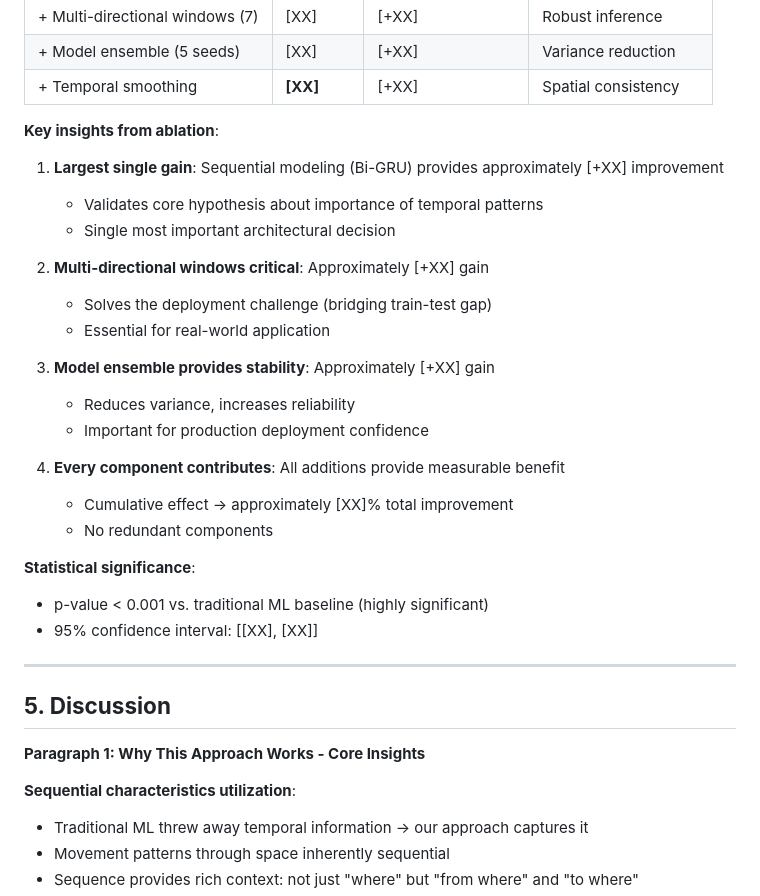
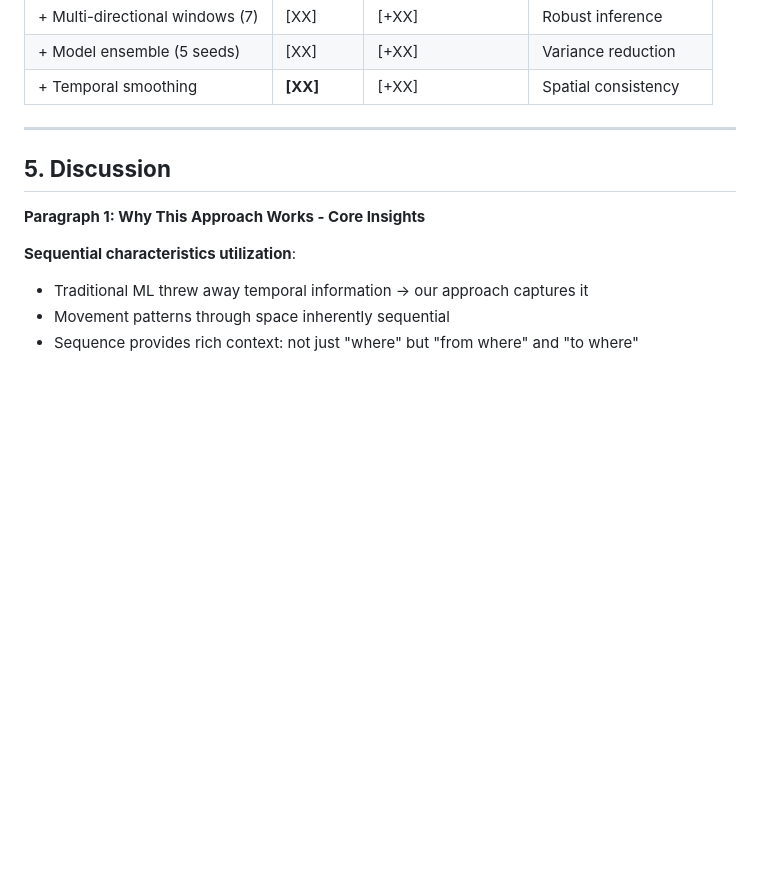
Before and after one commit to minhtrietcancode/abc-challenge-2026-location-classification, a Markdown page: refined_paper_outline.md, the part around one of its changes. Drawn GitHub-style; blank space fills up the shorter version.

```diff
--- a/refined_paper_outline.md
+++ b/refined_paper_outline.md
@@ -578,27 +573,6 @@ Action: Override t with Kitchen (majority + higher confidence around it)
 | + Multi-directional windows (7) | [XX] | [+XX] | Robust inference |
 | + Model ensemble (5 seeds) | [XX] | [+XX] | Variance reduction |
 | + Temporal smoothing | **[XX]** | [+XX] | Spatial consistency |
-
-**Key insights from ablation**:
-1. **Largest single gain**: Sequential modeling (Bi-GRU) provides approximately [+XX] improvement
-   - Validates core hypothesis about importance of temporal patterns
-   - Single most important architectural decision
-
-2. **Multi-directional windows critical**: Approximately [+XX] gain
-   - Solves the deployment challenge (bridging train-test gap)
-   - Essential for real-world application
-
-3. **Model ensemble provides stability**: Approximately [+XX] gain
-   - Reduces variance, increases reliability
-   - Important for production deployment confidence
-
-4. **Every component contributes**: All additions provide measurable benefit
-   - Cumulative effect → approximately [XX]% total improvement
-   - No redundant components
-
-**Statistical significance**:
-- p-value < 0.001 vs. traditional ML baseline (highly significant)
-- 95% confidence interval: [[XX], [XX]]
 
 ---
 
```
Also changed, not shown: other parts of refined_paper_outline.md (+0 -41 lines).
